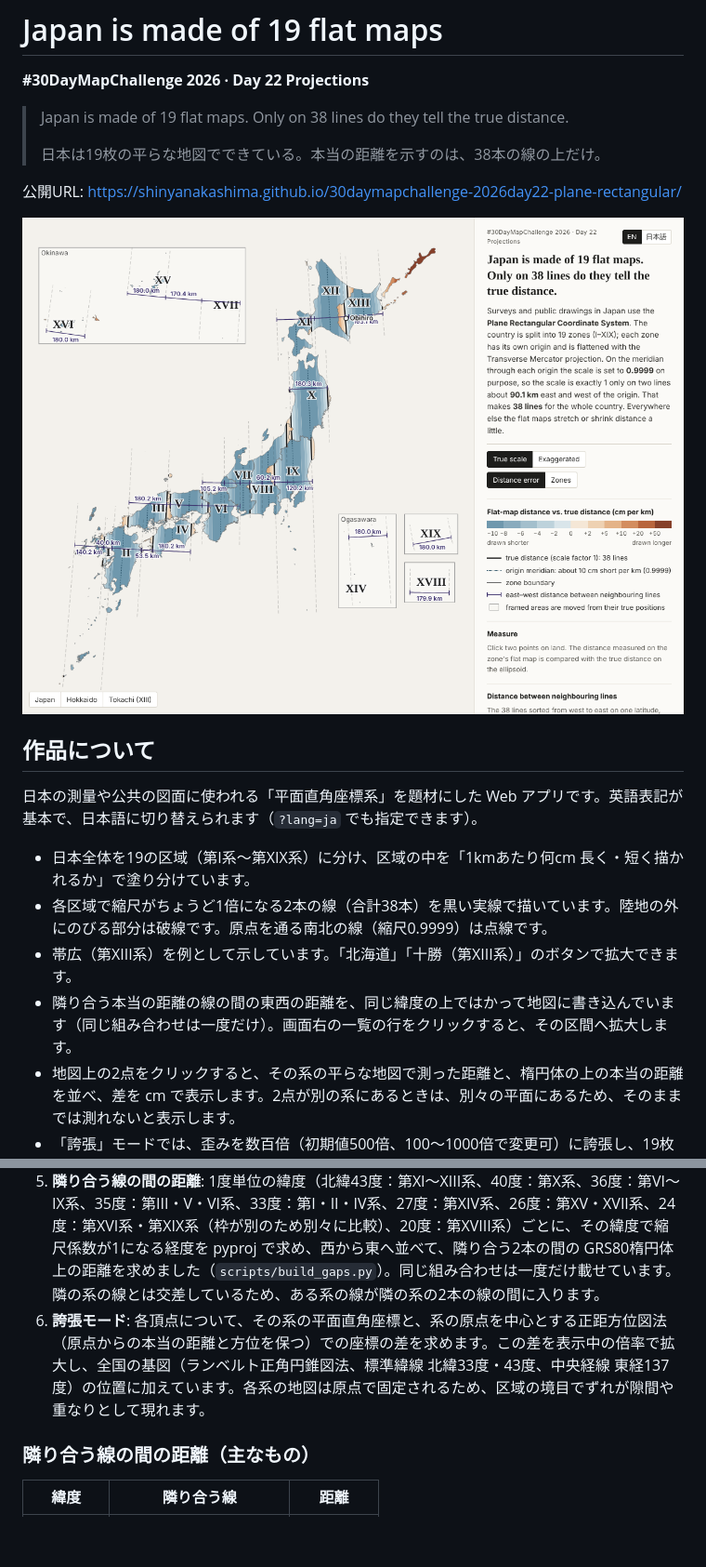
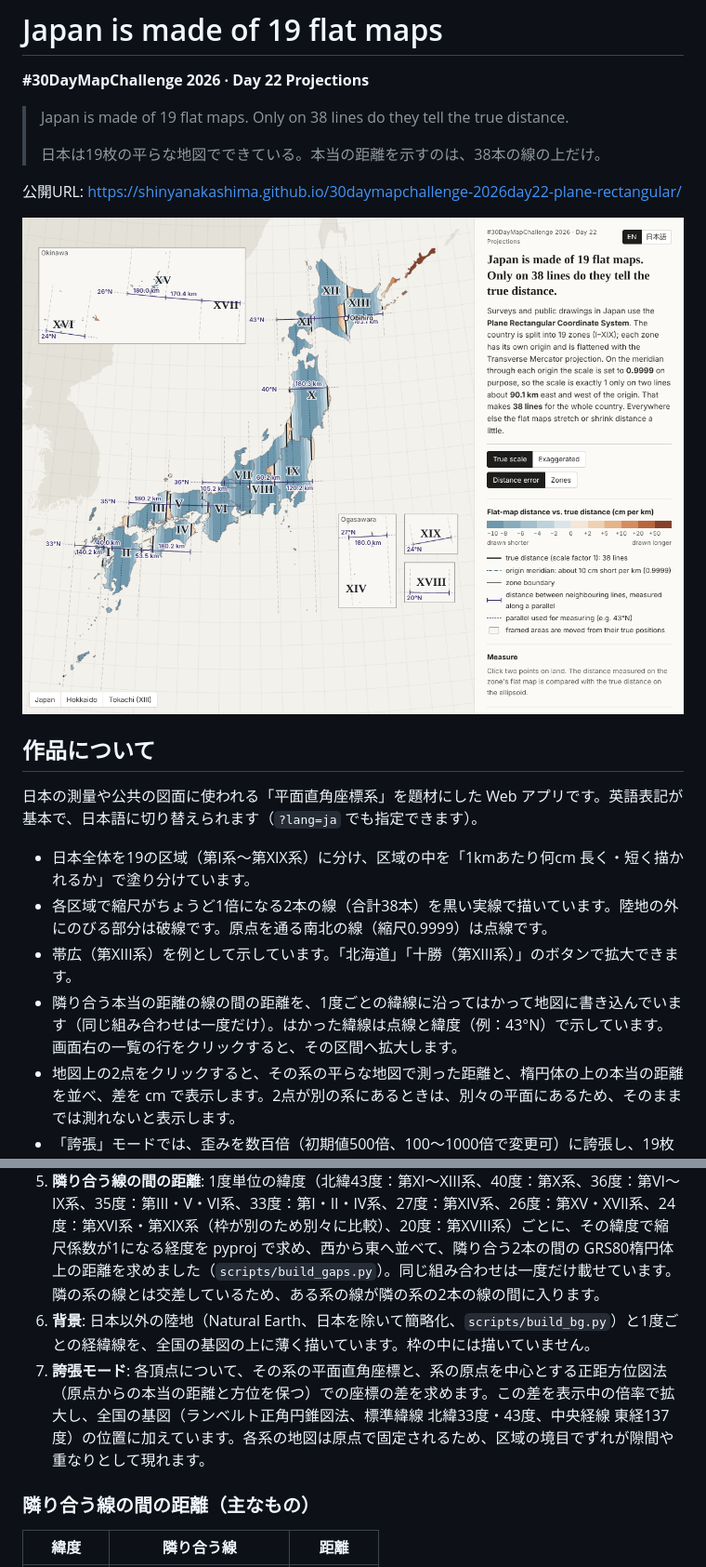
Before and after one commit to shinyanakashima/30daymapchallenge-2026day22-plane-rectangular, a Markdown page: README.md, 2 parts joined by grey strips. Shown at 93% size. Drawn GitHub-style; pictures changed too: docs/screenshot.png; blank space fills up the shorter version.

```diff
--- a/README.md
+++ b/README.md
@@ -17,7 +17,7 @@
 - 日本全体を19の区域（第I系〜第XIX系）に分け、区域の中を「1kmあたり何cm 長く・短く描かれるか」で塗り分けています。
 - 各区域で縮尺がちょうど1倍になる2本の線（合計38本）を黒い実線で描いています。陸地の外にのびる部分は破線です。原点を通る南北の線（縮尺0.9999）は点線です。
 - 帯広（第XIII系）を例として示しています。「北海道」「十勝（第XIII系）」のボタンで拡大できます。
-- 隣り合う本当の距離の線の間の東西の距離を、同じ緯度の上ではかって地図に書き込んでいます（同じ組み合わせは一度だけ）。画面右の一覧の行をクリックすると、その区間へ拡大します。
+- 隣り合う本当の距離の線の間の距離を、1度ごとの緯線に沿ってはかって地図に書き込んでいます（同じ組み合わせは一度だけ）。はかった緯線は点線と緯度（例：43°N）で示しています。画面右の一覧の行をクリックすると、その区間へ拡大します。
 - 地図上の2点をクリックすると、その系の平らな地図で測った距離と、楕円体の上の本当の距離を並べ、差を cm で表示します。2点が別の系にあるときは、別々の平面にあるため、そのままでは測れないと表示します。
 - 「誇張」モードでは、歪みを数百倍（初期値500倍、100〜1000倍で変更可）に誇張し、19枚の平らな地図をそれぞれの位置に置いたときに、区域の境目にできる隙間や重なりを見せます。倍率は画面上部に常に表示します。
 - 沖縄（第XV〜XVII系）と遠い島の系（第XIV系 小笠原、第XVIII系 沖ノ鳥島、第XIX系 南鳥島）は、位置をずらした枠で示しています。
@@ -59,7 +59,8 @@ URL パラメータ: `lang=ja|en`、`view=japan|hokkaido|tokachi`、`mode=exag`
 3. **縮尺係数と距離のずれ**: 各系（EPSG:6669〜6687、JGD2011 / GRS80楕円体、縮尺係数0.9999）について、pyproj の `Proj.get_factors` で点の縮尺係数 k を求め、縮尺係数が 1、および距離のずれが −8、−6、−4、−2、0、+2、+5、+10、+20、+50 cm/km となる線を二分法で計算しました（`scripts/build_data.py`）。距離のずれは (k − 1) × 100,000 cm/km です。ブラウザでのマウス位置の表示には、横メルカトル図法の縮尺係数の級数式を使い、pyproj の値と 1×10⁻⁸ 以内で一致することを確かめています（`scripts/check.mjs`）。
 4. **距離の計測**: 平らな地図の距離は、proj4js（`etmerc`）で求めた平面直角座標での2点間の直線距離です。本当の距離は、GeographicLib で求めた GRS80楕円体上の測地線の長さです。どちらも pyproj の値と 1 mm 以内で一致することを確かめています。
 5. **隣り合う線の間の距離**: 1度単位の緯度（北緯43度：第XI〜XIII系、40度：第X系、36度：第VI〜IX系、35度：第III・V・VI系、33度：第I・II・IV系、27度：第XIV系、26度：第XV・XVII系、24度：第XVI系・第XIX系（枠が別のため別々に比較）、20度：第XVIII系）ごとに、その緯度で縮尺係数が1になる経度を pyproj で求め、西から東へ並べて、隣り合う2本の間の GRS80楕円体上の距離を求めました（`scripts/build_gaps.py`）。同じ組み合わせは一度だけ載せています。隣の系の線とは交差しているため、ある系の線が隣の系の2本の線の間に入ります。
-6. **誇張モード**: 各頂点について、その系の平面直角座標と、系の原点を中心とする正距方位図法（原点からの本当の距離と方位を保つ）での座標の差を求めます。この差を表示中の倍率で拡大し、全国の基図（ランベルト正角円錐図法、標準緯線 北緯33度・43度、中央経線 東経137度）の位置に加えています。各系の地図は原点で固定されるため、区域の境目でずれが隙間や重なりとして現れます。
+6. **背景**: 日本以外の陸地（Natural Earth、日本を除いて簡略化、`scripts/build_bg.py`）と1度ごとの経緯線を、全国の基図の上に薄く描いています。枠の中には描いていません。
+7. **誇張モード**: 各頂点について、その系の平面直角座標と、系の原点を中心とする正距方位図法（原点からの本当の距離と方位を保つ）での座標の差を求めます。この差を表示中の倍率で拡大し、全国の基図（ランベルト正角円錐図法、標準緯線 北緯33度・43度、中央経線 東経137度）の位置に加えています。各系の地図は原点で固定されるため、区域の境目でずれが隙間や重なりとして現れます。
 
 ### 隣り合う線の間の距離（主なもの）
 
```
Also changed, not shown: other parts of README.md (+2 -1 lines), 9 other files.
